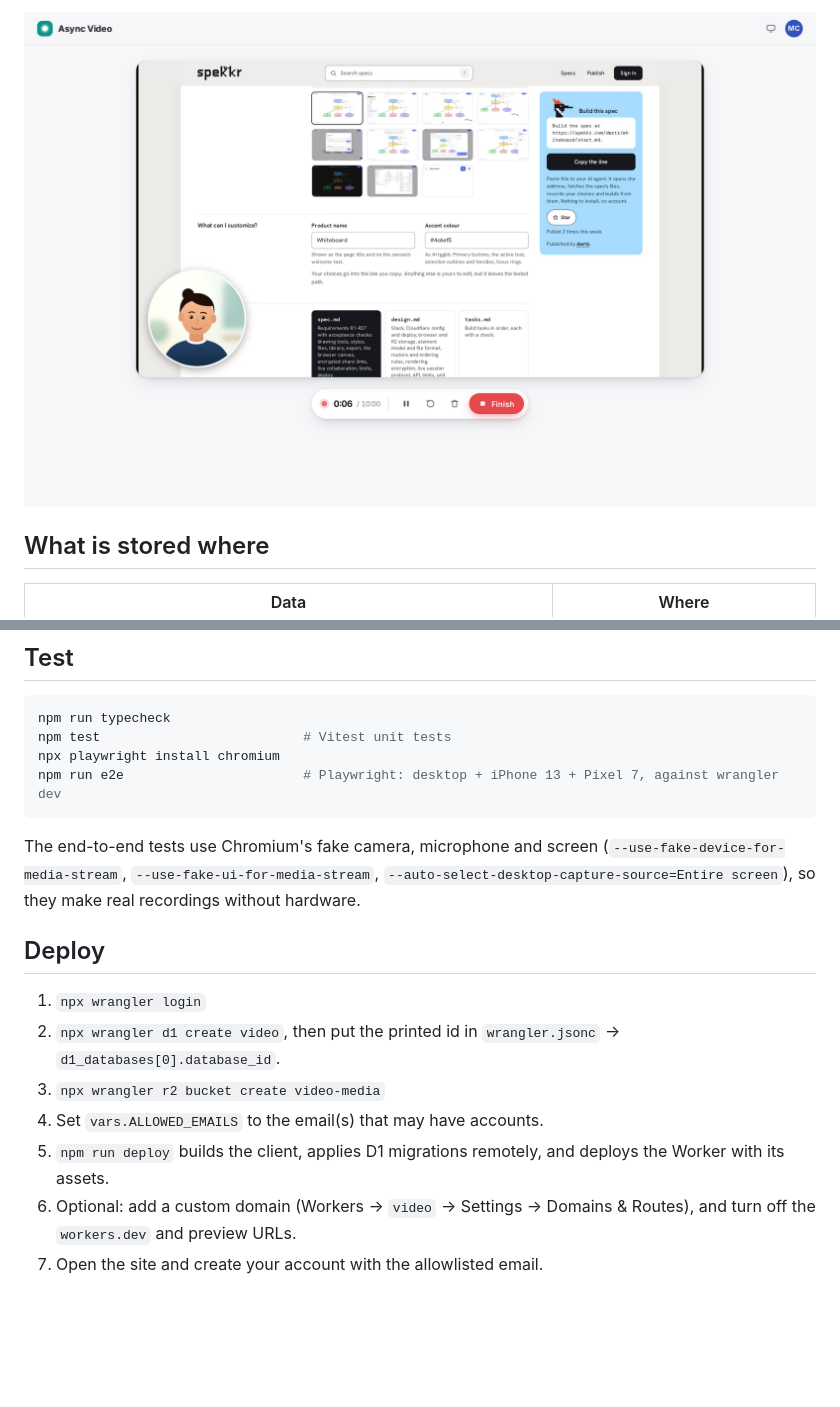
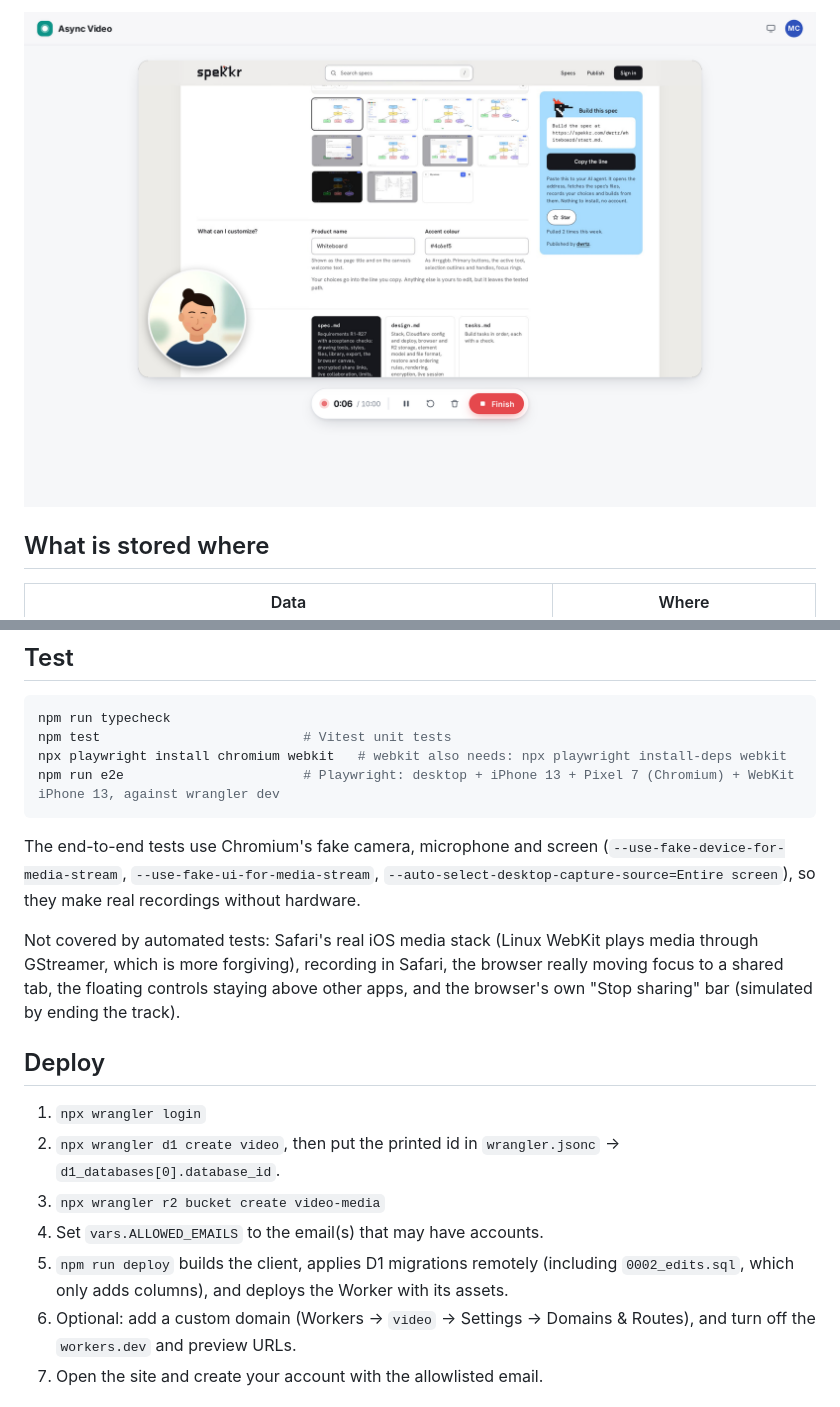
Before and after one commit to dwrtz/video, a Markdown page: README.md, 2 parts joined by grey strips. GitHub-like rendering; pictures changed too: docs/recorder.png; blank space fills up the shorter version.

Commit message:
README: review editor, formats that play on phones, WebKit tests

````diff
--- a/README.md
+++ b/README.md
@@ -79,11 +89,13 @@ Local dev needs no Cloudflare account. Recording needs a secure context, so use
 ```sh
 npm run typecheck
 npm test                          # Vitest unit tests
-npx playwright install chromium
-npm run e2e                       # Playwright: desktop + iPhone 13 + Pixel 7, against wrangler dev
+npx playwright install chromium webkit   # webkit also needs: npx playwright install-deps webkit
+npm run e2e                       # Playwright: desktop + iPhone 13 + Pixel 7 (Chromium) + WebKit iPhone 13, against wrangler dev
 ```
 
 The end-to-end tests use Chromium's fake camera, microphone and screen (`--use-fake-device-for-media-stream`, `--use-fake-ui-for-media-stream`, `--auto-select-desktop-capture-source=Entire screen`), so they make real recordings without hardware.
+
+Not covered by automated tests: Safari's real iOS media stack (Linux WebKit plays media through GStreamer, which is more forgiving), recording in Safari, the browser really moving focus to a shared tab, the floating controls staying above other apps, and the browser's own "Stop sharing" bar (simulated by ending the track).
 
 ## Deploy
 
@@ -91,7 +103,7 @@ The end-to-end tests use Chromium's fake camera, microphone and screen (`--use-f
 2. `npx wrangler d1 create video`, then put the printed id in `wrangler.jsonc` → `d1_databases[0].database_id`.
 3. `npx wrangler r2 bucket create video-media`
 4. Set `vars.ALLOWED_EMAILS` to the email(s) that may have accounts.
-5. `npm run deploy` builds the client, applies D1 migrations remotely, and deploys the Worker with its assets.
+5. `npm run deploy` builds the client, applies D1 migrations remotely (including `0002_edits.sql`, which only adds columns), and deploys the Worker with its assets.
 6. Optional: add a custom domain (Workers → `video` → Settings → Domains & Routes), and turn off the `workers.dev` and preview URLs.
 7. Open the site and create your account with the allowlisted email.
 
````
Also changed, not shown: other parts of README.md (+13 -3 lines), docs/review-editor.png (added).
